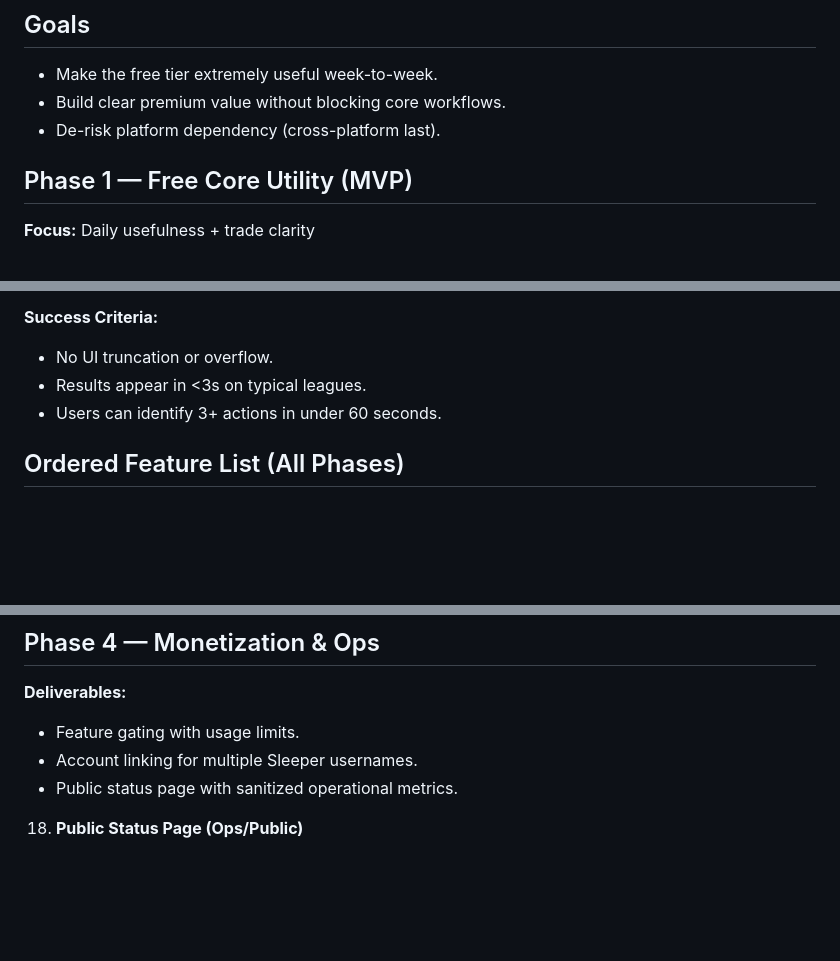
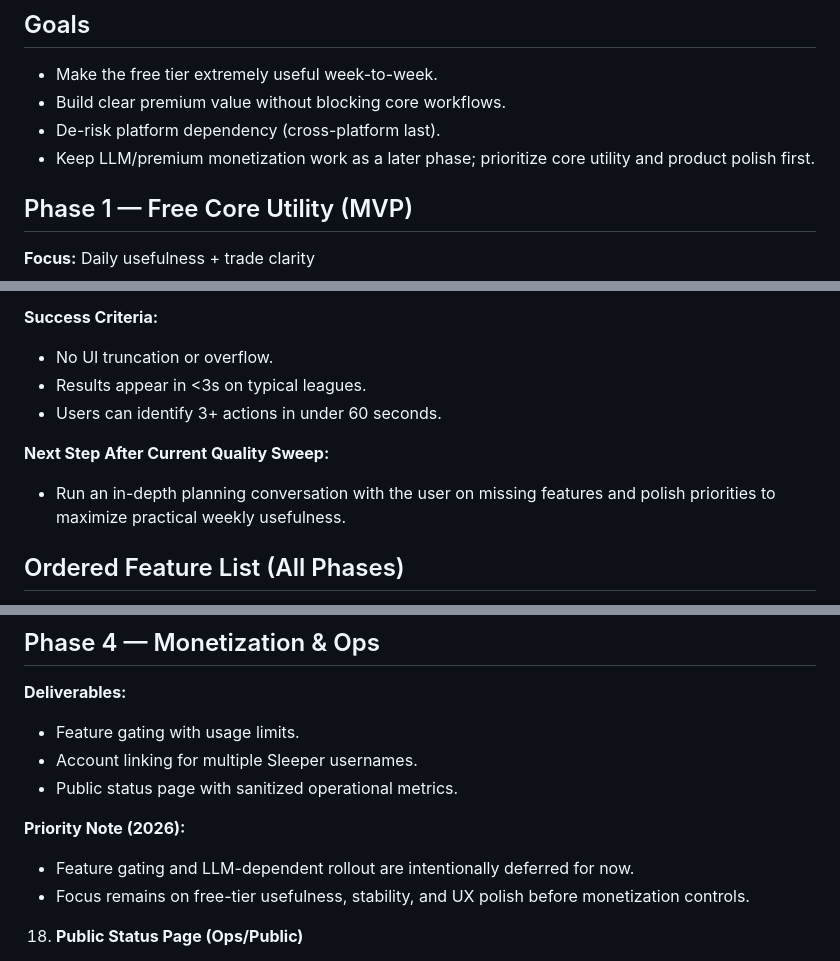
Before and after one commit to wbollock/sleeperPy, a Markdown page: plan/ROADMAP-FREE-PREMIUM.md, 3 parts joined by grey strips. GitHub-like rendering; blank space fills up the shorter version.

```diff
--- a/plan/ROADMAP-FREE-PREMIUM.md
+++ b/plan/ROADMAP-FREE-PREMIUM.md
@@ -4,6 +4,7 @@
 - Make the free tier extremely useful week-to-week.
 - Build clear premium value without blocking core workflows.
 - De-risk platform dependency (cross-platform last).
+- Keep LLM/premium monetization work as a later phase; prioritize core utility and product polish first.
 
 ## Phase 1 — Free Core Utility (MVP)
 **Focus:** Daily usefulness + trade clarity
@@ -18,6 +19,9 @@
 - No UI truncation or overflow.
 - Results appear in <3s on typical leagues.
 - Users can identify 3+ actions in under 60 seconds.
+
+**Next Step After Current Quality Sweep:**
+- Run an in-depth planning conversation with the user on missing features and polish priorities to maximize practical weekly usefulness.
 
 ## Ordered Feature List (All Phases)
 1. Cross‑League Dashboard
@@ -172,6 +176,10 @@
 - Account linking for multiple Sleeper usernames.
 - Public status page with sanitized operational metrics.
 
+**Priority Note (2026):**
+- Feature gating and LLM-dependent rollout are intentionally deferred for now.
+- Focus remains on free-tier usefulness, stability, and UX polish before monetization controls.
+
 18) **Public Status Page (Ops/Public)**
 - **User Story:** “Let me quickly see if SleeperPy is healthy without exposing admin internals.”
 - **UX:** Public `/status` page with uptime, aggregate usage counters, and coarse health status.
```
Also changed, not shown: AGENTS.md (+5 -4 lines).
